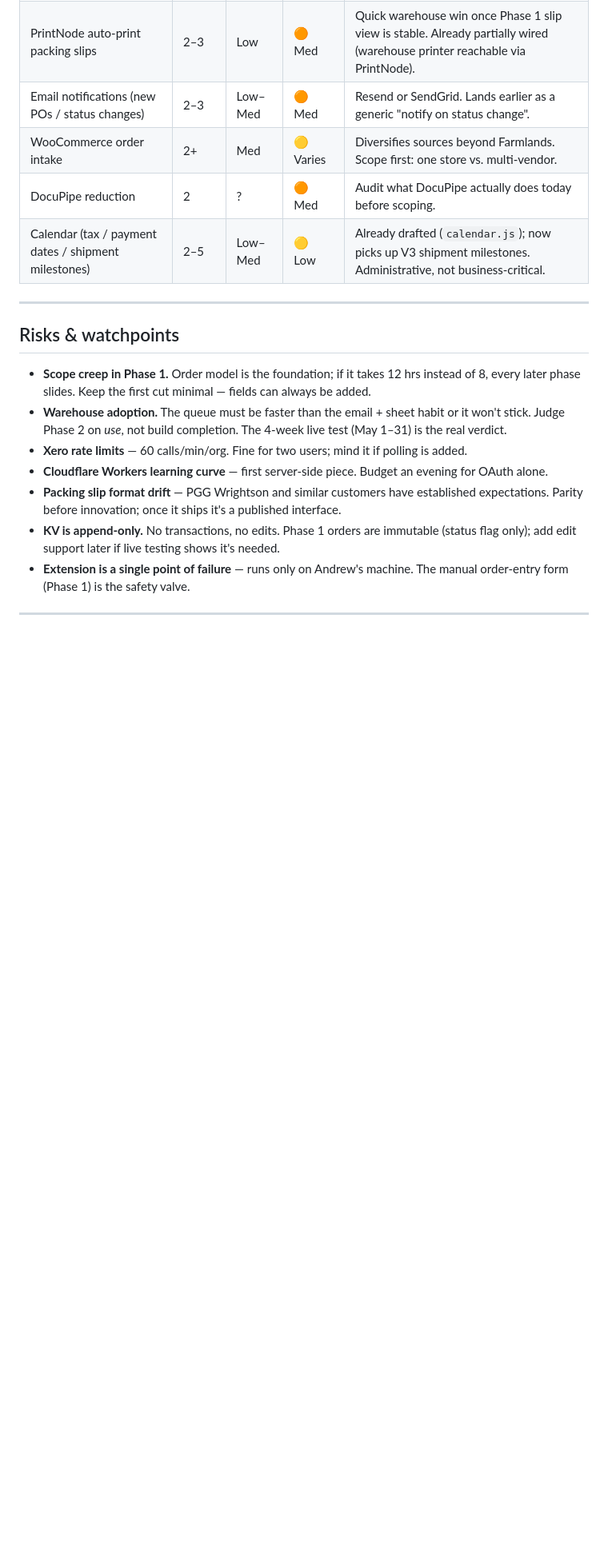
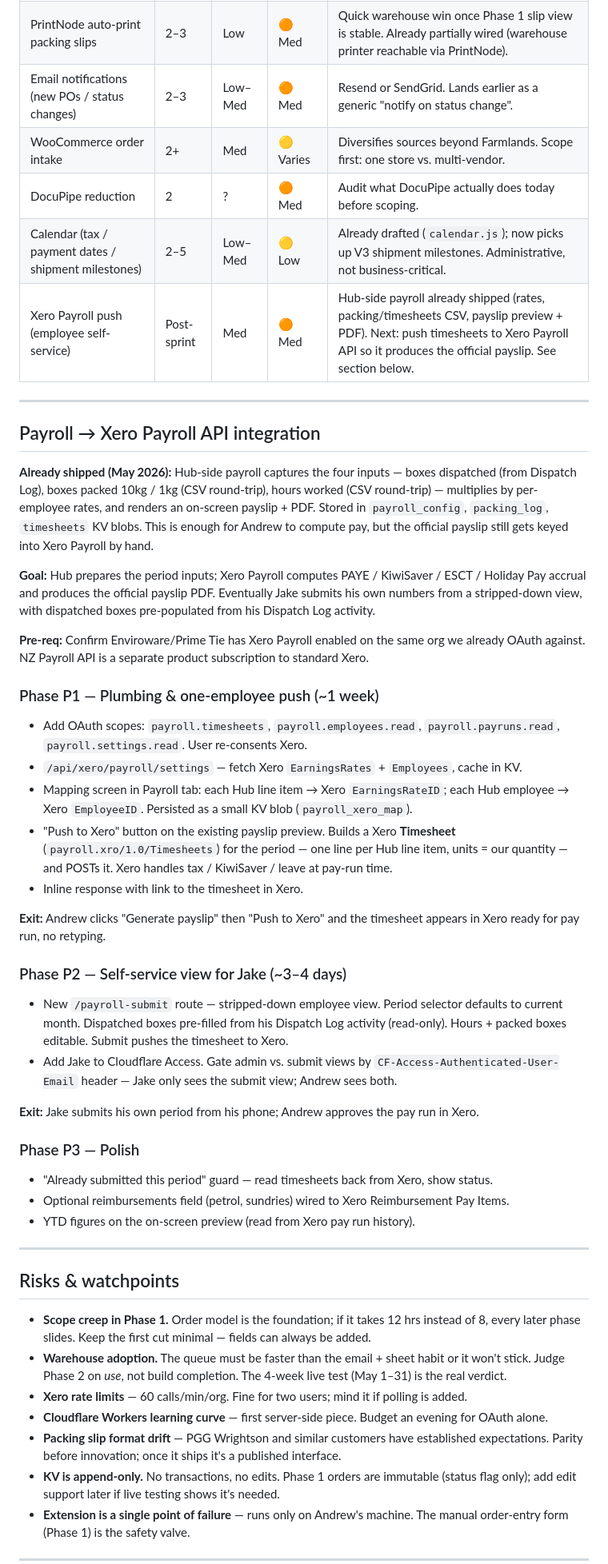
Before and after one commit to Magenta-Apple-NZ/erp-lite, a Markdown page: Business-Hub.md, the part around the change. Shown at 80% size. Rendered like a GitHub page; blank space fills up the shorter version.

Commit message:
Roadmap: add Xero Payroll API integration (3 phases, post-sprint)
Captures the path from the just-shipped Hub-side payroll feature to
pushing timesheets into Xero Payroll. P1 = mapping + push from Andrew's
payslip preview; P2 = self-service submit for Jake (CF Access gated,
dispatched boxes pre-filled); P3 = polish.

Co-Authored-By: Claude Opus 4.7 <noreply@anthropic.com>

```diff
--- a/Business-Hub.md
+++ b/Business-Hub.md
@@ -139,6 +139,37 @@ Not part of the Phase 1 critical path. Sized and queued by warehouse impact.
 | WooCommerce order intake | 2+ | Med | 🟡 Varies | Diversifies sources beyond Farmlands. Scope first: one store vs. multi-vendor. |
 | DocuPipe reduction | 2 | ? | 🟠 Med | Audit what DocuPipe actually does today before scoping. |
 | Calendar (tax / payment dates / shipment milestones) | 2–5 | Low–Med | 🟡 Low | Already drafted (`calendar.js`); now picks up V3 shipment milestones. Administrative, not business-critical. |
+| Xero Payroll push (employee self-service) | Post-sprint | Med | 🟠 Med | Hub-side payroll already shipped (rates, packing/timesheets CSV, payslip preview + PDF). Next: push timesheets to Xero Payroll API so it produces the official payslip. See section below. |
+
+---
+
+## Payroll → Xero Payroll API integration
+
+**Already shipped (May 2026):** Hub-side payroll captures the four inputs — boxes dispatched (from Dispatch Log), boxes packed 10kg / 1kg (CSV round-trip), hours worked (CSV round-trip) — multiplies by per-employee rates, and renders an on-screen payslip + PDF. Stored in `payroll_config`, `packing_log`, `timesheets` KV blobs. This is enough for Andrew to compute pay, but the official payslip still gets keyed into Xero Payroll by hand.
+
+**Goal:** Hub prepares the period inputs; Xero Payroll computes PAYE / KiwiSaver / ESCT / Holiday Pay accrual and produces the official payslip PDF. Eventually Jake submits his own numbers from a stripped-down view, with dispatched boxes pre-populated from his Dispatch Log activity.
+
+**Pre-req:** Confirm Enviroware/Prime Tie has Xero Payroll enabled on the same org we already OAuth against. NZ Payroll API is a separate product subscription to standard Xero.
+
+### Phase P1 — Plumbing & one-employee push (~1 week)
+- Add OAuth scopes: `payroll.timesheets`, `payroll.employees.read`, `payroll.payruns.read`, `payroll.settings.read`. User re-consents Xero.
+- `/api/xero/payroll/settings` — fetch Xero `EarningsRates` + `Employees`, cache in KV.
+- Mapping screen in Payroll tab: each Hub line item → Xero `EarningsRateID`; each Hub employee → Xero `EmployeeID`. Persisted as a small KV blob (`payroll_xero_map`).
+- "Push to Xero" button on the existing payslip preview. Builds a Xero **Timesheet** (`payroll.xro/1.0/Timesheets`) for the period — one line per Hub line item, units = our quantity — and POSTs it. Xero handles tax / KiwiSaver / leave at pay-run time.
+- Inline response with link to the timesheet in Xero.
+
+**Exit:** Andrew clicks "Generate payslip" then "Push to Xero" and the timesheet appears in Xero ready for pay run, no retyping.
+
+### Phase P2 — Self-service view for Jake (~3–4 days)
+- New `/payroll-submit` route — stripped-down employee view. Period selector defaults to current month. Dispatched boxes pre-filled from his Dispatch Log activity (read-only). Hours + packed boxes editable. Submit pushes the timesheet to Xero.
+- Add Jake to Cloudflare Access. Gate admin vs. submit views by `CF-Access-Authenticated-User-Email` header — Jake only sees the submit view; Andrew sees both.
+
+**Exit:** Jake submits his own period from his phone; Andrew approves the pay run in Xero.
+
+### Phase P3 — Polish
+- "Already submitted this period" guard — read timesheets back from Xero, show status.
+- Optional reimbursements field (petrol, sundries) wired to Xero Reimbursement Pay Items.
+- YTD figures on the on-screen preview (read from Xero pay run history).
 
 ---
 
```
